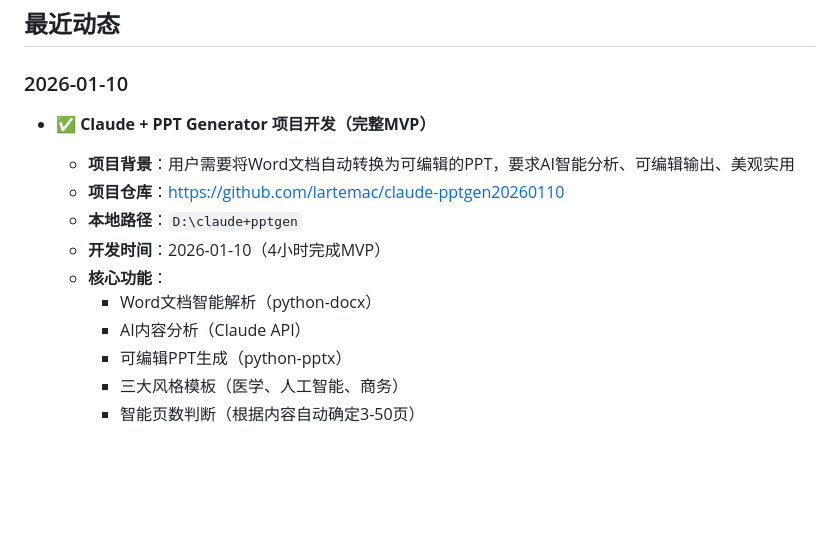
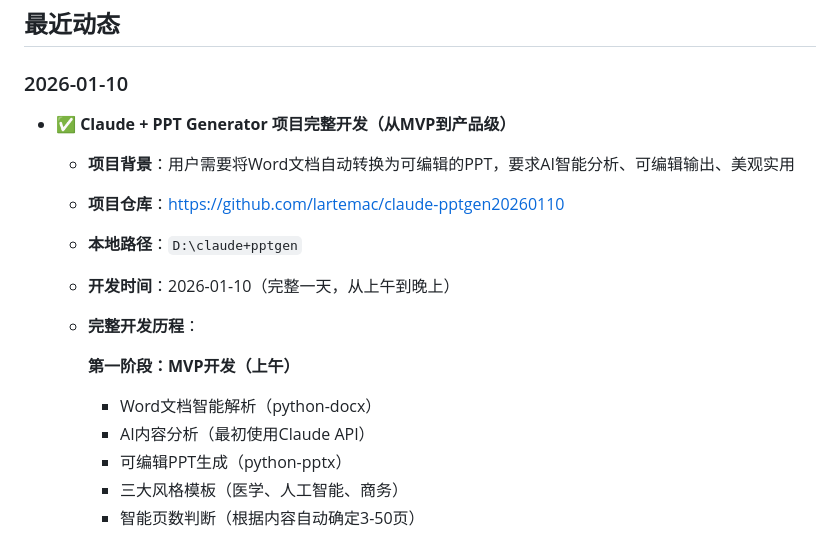
Before and after one commit to lartemac/VPT--, a Markdown page: memory.md, the part around one of its changes. Rendered like a GitHub page; blank space fills up the shorter version.

```diff
--- a/memory.md
+++ b/memory.md
@@ -69,14 +69,16 @@
 
 ## 最近动态
 ### 2026-01-10
-- ✅ **Claude + PPT Generator 项目开发（完整MVP）**
+- ✅ **Claude + PPT Generator 项目完整开发（从MVP到产品级）**
   - **项目背景**：用户需要将Word文档自动转换为可编辑的PPT，要求AI智能分析、可编辑输出、美观实用
   - **项目仓库**：https://github.com/lartemac/claude-pptgen20260110
   - **本地路径**：`D:\claude+pptgen`
-  - **开发时间**：2026-01-10（4小时完成MVP）
-  - **核心功能**：
+  - **开发时间**：2026-01-10（完整一天，从上午到晚上）
+  - **完整开发历程**：
+
+    **第一阶段：MVP开发（上午）**
     - Word文档智能解析（python-docx）
-    - AI内容分析（Claude API）
+    - AI内容分析（最初使用Claude API）
     - 可编辑PPT生成（python-pptx）
     - 三大风格模板（医学、人工智能、商务）
     - 智能页数判断（根据内容自动确定3-50页）
```
Also changed, not shown: other parts of memory.md (+124 -23 lines).
